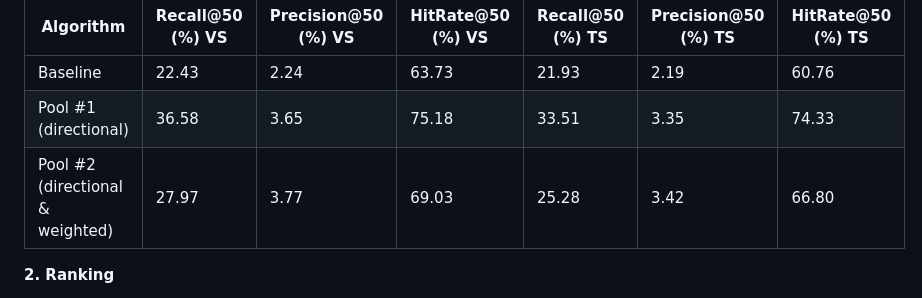
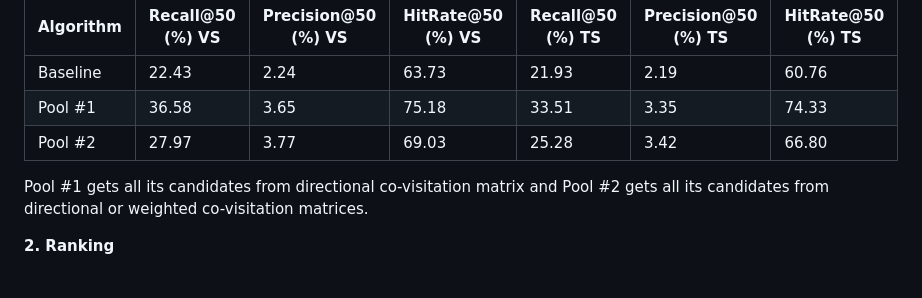
Before and after one commit to goncvlo/Ranking, a Markdown page: README.md, the part around the change. Drawn GitHub-style.

```diff
--- a/README.md
+++ b/README.md
@@ -54,8 +54,10 @@ Having now different methods to pick candidates from, a pool of candidates must
 | Algorithm        | Recall@50 (%) VS | Precision@50 (%) VS | HitRate@50 (%) VS | Recall@50 (%) TS | Precision@50 (%) TS | HitRate@50 (%) TS |
 |------------------|----------|----------|----------|----------|----------|----------|
 | Baseline | 22.43 | 2.24 | 63.73 | 21.93 | 2.19 | 60.76 |
-| Pool #1 (directional) | 36.58 | 3.65 | 75.18 | 33.51 | 3.35 | 74.33 |
-| Pool #2 (directional & weighted)| 27.97 | 3.77 | 69.03 | 25.28 | 3.42 | 66.80 |
+| Pool #1 | 36.58 | 3.65 | 75.18 | 33.51 | 3.35 | 74.33 |
+| Pool #2 | 27.97 | 3.77 | 69.03 | 25.28 | 3.42 | 66.80 |
+
+Pool #1 gets all its candidates from directional co-visitation matrix and Pool #2 gets all its candidates from directional or weighted co-visitation matrices.
 
 **2. Ranking**
 
```
